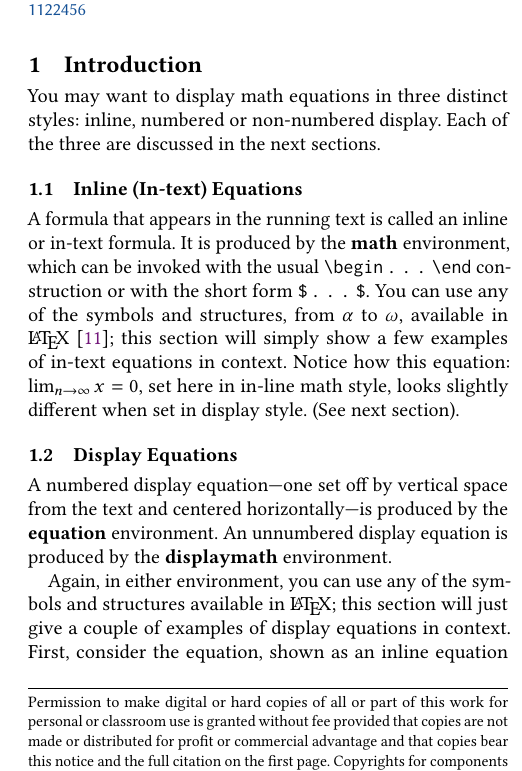
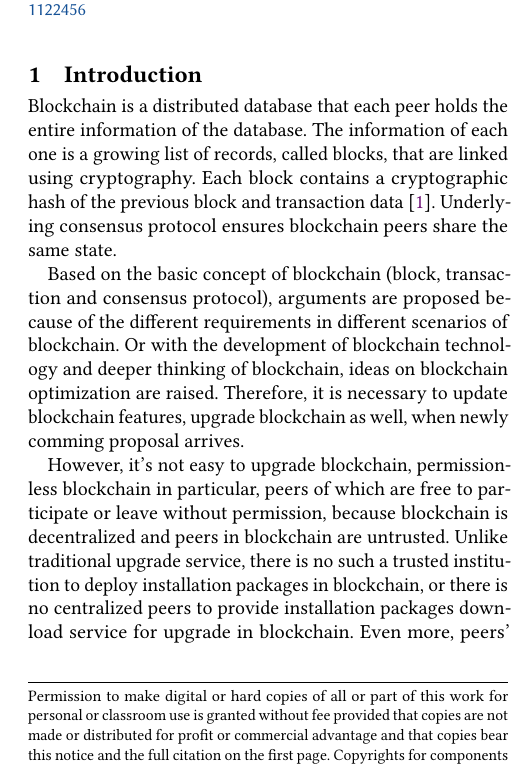
Before and after one commit to ASResearch/nbre-paper, a LaTeX paper (en/sample-sigplan.tex): part of one column of page 1 of 6 before the commit and part of one column of page 1 of 5 after it, cut so that both start at the same text. Compiled offline with pdfLaTeX.

Commit message:
introduction reference format

```diff
--- a/en/sample-sigplan.tex
+++ b/en/sample-sigplan.tex
@@ -218,33 +218,19 @@
 \maketitle
 
 \section{Introduction}
-You may want to display math equations in three distinct styles:
-inline, numbered or non-numbered display.  Each of the three are
-discussed in the next sections.
 
-\subsection{Inline (In-text) Equations}
-A formula that appears in the running text is called an inline or
-in-text formula.  It is produced by the \textbf{math} environment,
-which can be invoked with the usual
-\texttt{{\char'134}begin\,\ldots{\char'134}end} construction or with
-the short form \texttt{\$\,\ldots\$}. You can use any of the symbols
-and structures, from $\alpha$ to $\omega$, available in
-\LaTeX~\cite{Lamport:LaTeX}; this section will simply show a few
-examples of in-text equations in context. Notice how this equation:
-\begin{math}
-  \lim_{n\rightarrow \infty}x=0
-\end{math},
-set here in in-line math style, looks slightly different when
-set in display style.  (See next section).
+Blockchain is a distributed database that each peer holds the entire
+information of the database. The information of each one is a growing list of
+records, called blocks, that are linked using cryptography.
+Each block contains a cryptographic hash of the previous block and transaction
+data \cite{blockchainwikidef}.
+Underlying consensus protocol ensures blockchain peers share the same state.
 
-\subsection{Display Equations}
-A numbered display equation---one set off by vertical space from the
-text and centered horizontally---is produced by the \textbf{equation}
-environment. An unnumbered display equation is produced by the
-\textbf{displaymath} environment.
+Based on the basic concept of blockchain (block, transaction and consensus
+protocol), arguments are proposed because of the different requirements in
+different scenarios of blockchain.
+Or with the development of blockchain technology and deeper thinking of
+blockchain, ideas on blockchain optimization are raised.
+Therefore, it is necessary to update blockchain features, upgrade blockchain as
+well, when newly comming proposal arrives.
 
-Again, in either environment, you can use any of the symbols and
-structures available in \LaTeX\@; this section will just give a couple
-of examples of display equations in context.  First, consider the
-equation, shown as an inline equation above:
-\begin{equation}
@@ -260 +236,0 @@ and follow it with another numbered equation:
-\begin{equation}
@@ -265 +236,0 @@ just to demonstrate \LaTeX's able handling of numbering.
-The use of \BibTeX\ for the preparation and formatting of one's
@@ -272,10 +236,0 @@ article DOI, etc.
-The bibliography is included in your source document with these two
-commands, placed just before the \verb|\end{}| command:
-\begin{verbatim}
-  \bibliographystyle{ACM-Reference-Format}
-  \bibliography{bibfile}
-\end{verbatim}
-where ``\verb|bibfile|'' is the name, without the ``\verb|.bib|''
-suffix, of the \BibTeX\ file.
-
-Citations and references are numbered by default. A small number of
@@ -285,5 +237,8 @@ command in the {\bfseries preamble} of your \LaTeX\ source:
-\begin{verbatim}
-  \citestyle{acmauthoryear}
-\end{verbatim}
-
-  Some examples.  A paginated journal article \cite{Abril07}, an
+However, it's not easy to upgrade blockchain, permissionless blockchain in
+particular, peers of which are free to participate or leave without permission,
+because blockchain is decentralized and peers in blockchain are untrusted.
+Unlike traditional upgrade service, there is no such a trusted institution to
+deploy installation packages in blockchain, or there is no centralized peers to
+provide installation packages download service for upgrade in blockchain.
+Even more, peers' behavior in blockchain is arbitrary, one could choose to
+upgrade or keep as it is, making it impossible to enforce peers upgrade.
```
Also changed, not shown: en/sample-base.bib (+53 -0 lines), en/sample-sigplan.tex (42 more changed lines).
